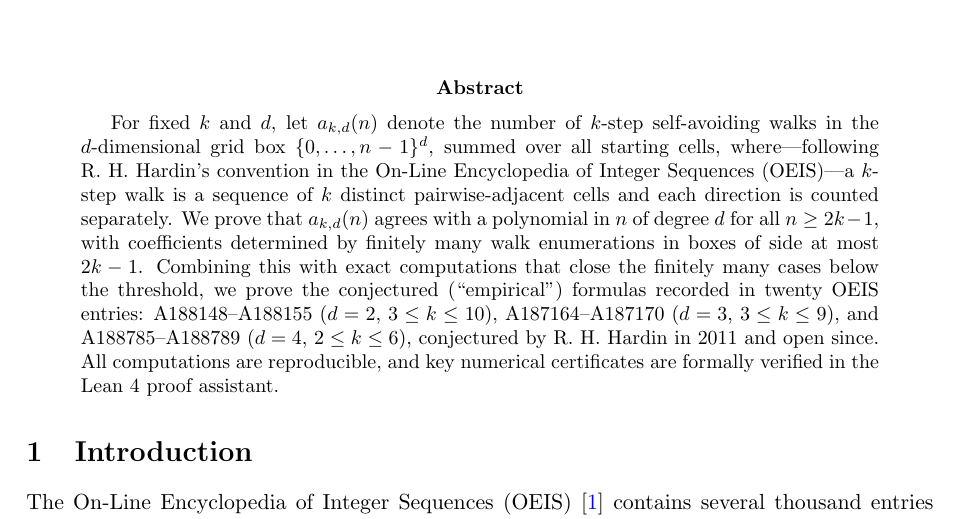
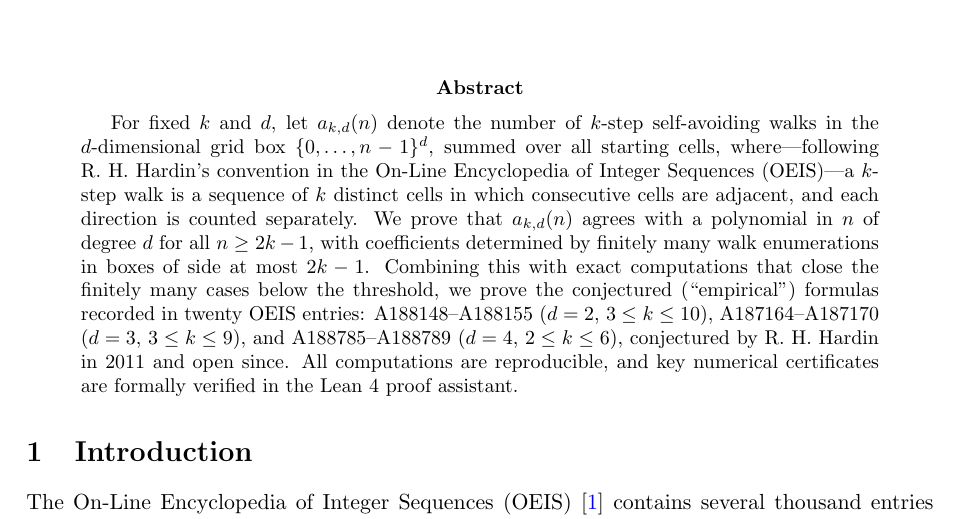
Before and after one commit to d26521082/saw-polynomials, a LaTeX paper (paper/main.tex): part of page 1 of 6, cut so that both start at the same text. Compiled offline with pdfLaTeX.

Commit message:
Fix imprecise 'pairwise-adjacent' in abstract (consecutive cells adjacent)

```diff
--- a/paper/main.tex
+++ b/paper/main.tex
@@ -29,8 +29,9 @@ For fixed $k$ and $d$, let $a_{k,d}(n)$ denote the number of $k$-step
 self-avoiding walks in the $d$-dimensional grid box
 $\{0,\dots,n-1\}^d$, summed over all starting cells, where---following
 R.~H.~Hardin's convention in the On-Line Encyclopedia of Integer Sequences
-(OEIS)---a $k$-step walk is a sequence of $k$ distinct pairwise-adjacent
-cells and each direction is counted separately.  We prove that
+(OEIS)---a $k$-step walk is a sequence of $k$ distinct
+cells in which consecutive cells are adjacent, and each direction is
+counted separately.  We prove that
 $a_{k,d}(n)$ agrees with a polynomial in $n$ of degree $d$ for all
 $n \ge 2k-1$, with coefficients determined by finitely many walk
 enumerations in boxes of side at most $2k-1$.  Combining this with exact
```
Also changed, not shown: paper/main.pdf.
